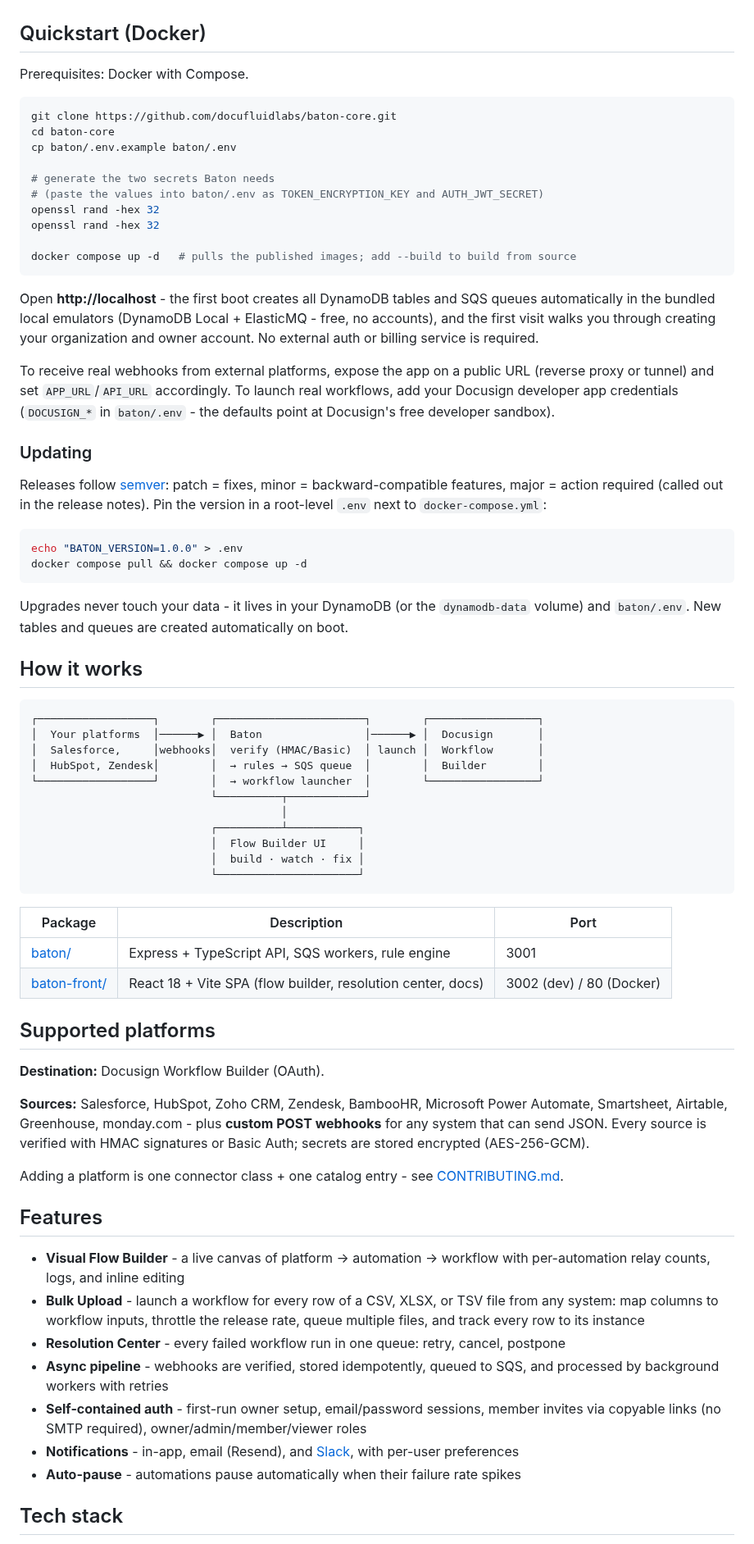
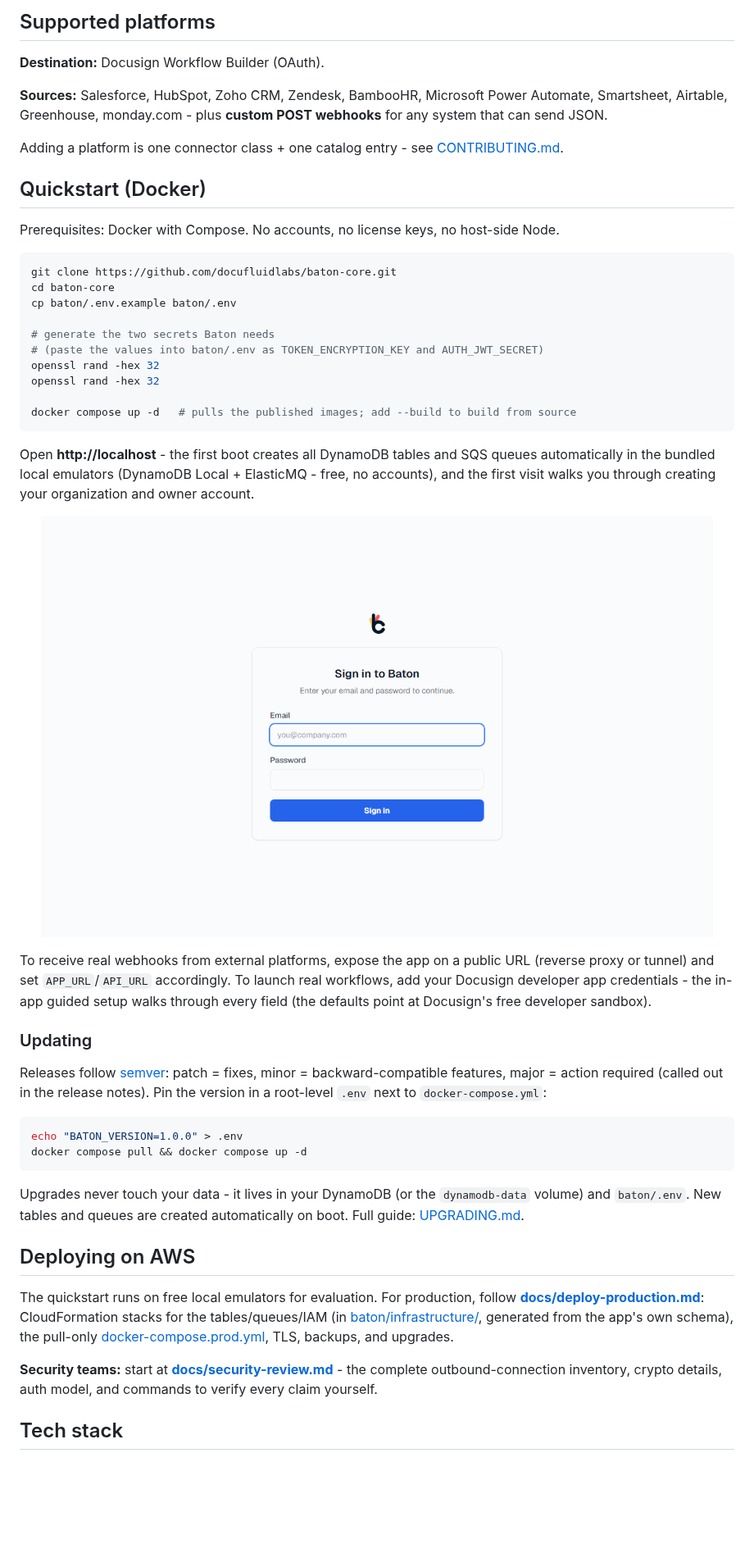
Before and after one commit to docufluidlabs/baton-core, a Markdown page: README.md, the part around one of its changes. Shown at 82% size. Drawn GitHub-style; pictures changed too: .github/media/tour.gif (added); blank space fills up the shorter version.

````diff
--- a/README.md
+++ b/README.md
@@ -6,7 +63,14 @@ Maintained by [FluidLabs](https://fluidlabs.com) under the fair-code [Sustainabl
+## Supported platforms
+
+**Destination:** Docusign Workflow Builder (OAuth).
+
+**Sources:** Salesforce, HubSpot, Zoho CRM, Zendesk, BambooHR, Microsoft Power Automate, Smartsheet, Airtable, Greenhouse, monday.com - plus **custom POST webhooks** for any system that can send JSON.
+
+Adding a platform is one connector class + one catalog entry - see [CONTRIBUTING.md](CONTRIBUTING.md).
 
 ## Quickstart (Docker)
 
-Prerequisites: Docker with Compose.
+Prerequisites: Docker with Compose. No accounts, no license keys, no host-side Node.
 
 ```bash
 git clone https://github.com/docufluidlabs/baton-core.git
@@ -21,9 +85,13 @@ openssl rand -hex 32
 docker compose up -d   # pulls the published images; add --build to build from source
 ```
 
-Open **http://localhost** - the first boot creates all DynamoDB tables and SQS queues automatically in the bundled local emulators (DynamoDB Local + ElasticMQ - free, no accounts), and the first visit walks you through creating your organization and owner account. No external auth or billing service is required.
+Open **http://localhost** - the first boot creates all DynamoDB tables and SQS queues automatically in the bundled local emulators (DynamoDB Local + ElasticMQ - free, no accounts), and the first visit walks you through creating your organization and owner account.
 
-To receive real webhooks from external platforms, expose the app on a public URL (reverse proxy or tunnel) and set `APP_URL`/`API_URL` accordingly. To launch real workflows, add your Docusign developer app credentials (`DOCUSIGN_*` in `baton/.env` - the defaults point at Docusign's free developer sandbox).
+<p align="center">
+  <img src=".github/media/tour.gif" alt="Signing in, the guided Docusign setup, and the built-in docs" width="820">
+</p>
+
+To receive real webhooks from external platforms, expose the app on a public URL (reverse proxy or tunnel) and set `APP_URL`/`API_URL` accordingly. To launch real workflows, add your Docusign developer app credentials - the in-app guided setup walks through every field (the defaults point at Docusign's free developer sandbox).
 
 ### Updating
 
@@ -34,46 +102,13 @@ echo "BATON_VERSION=1.0.0" > .env
 docker compose pull && docker compose up -d
 ```
 
-Upgrades never touch your data - it lives in your DynamoDB (or the `dynamodb-data` volume) and `baton/.env`. New tables and queues are created automatically on boot.
+Upgrades never touch your data - it lives in your DynamoDB (or the `dynamodb-data` volume) and `baton/.env`. New tables and queues are created automatically on boot. Full guide: [UPGRADING.md](UPGRADING.md).
 
-## How it works
+## Deploying on AWS
 
-```
-┌──────────────────┐        ┌───────────────────────┐        ┌─────────────────┐
-│  Your platforms  │──────▶ │  Baton                │──────▶ │  Docusign       │
-│  Salesforce,     │webhooks│  verify (HMAC/Basic)  │ launch │  Workflow       │
-│  HubSpot, Zendesk│        │  → rules → SQS queue  │        │  Builder        │
-└──────────────────┘        │  → workflow launcher  │        └─────────────────┘
-                            └──────────┬────────────┘
-                                       │
-                            ┌──────────┴───────────┐
-                            │  Flow Builder UI     │
-                            │  build · watch · fix │
-                            └──────────────────────┘
-```
+The quickstart runs on free local emulators for evaluation. For production, follow **[docs/deploy-production.md](docs/deploy-production.md)**: CloudFormation stacks for the tables/queues/IAM (in [baton/infrastructure/](baton/infrastructure/), generated from the app's own schema), the pull-only [docker-compose.prod.yml](docker-compose.prod.yml), TLS, backups, and upgrades.
 
-| Package | Description | Port |
-|---------|-------------|------|
-| [baton/](baton/) | Express + TypeScript API, SQS workers, rule engine | 3001 |
-| [baton-front/](baton-front/) | React 18 + Vite SPA (flow builder, resolution center, docs) | 3002 (dev) / 80 (Docker) |
-
-## Supported platforms
-
-**Destination:** Docusign Workflow Builder (OAuth).
-
-**Sources:** Salesforce, HubSpot, Zoho CRM, Zendesk, BambooHR, Microsoft Power Automate, Smartsheet, Airtable, Greenhouse, monday.com - plus **custom POST webhooks** for any system that can send JSON. Every source is verified with HMAC signatures or Basic Auth; secrets are stored encrypted (AES-256-GCM).
-
-Adding a platform is one connector class + one catalog entry - see [CONTRIBUTING.md](CONTRIBUTING.md).
-
-## Features
-
-- **Visual Flow Builder** - a live canvas of platform → automation → workflow with per-automation relay counts, logs, and inline editing
-- **Bulk Upload** - launch a workflow for every row of a CSV, XLSX, or TSV file from any system: map columns to workflow inputs, throttle the release rate, queue multiple files, and track every row to its instance
-- **Resolution Center** - every failed workflow run in one queue: retry, cancel, postpone
-- **Async pipeline** - webhooks are verified, stored idempotently, queued to SQS, and processed by background workers with retries
-- **Self-contained auth** - first-run owner setup, email/password sessions, member invites via copyable links (no SMTP required), owner/admin/member/viewer roles
-- **Notifications** - in-app, email (Resend), and [Slack](docs/slack-notifications.md), with per-user preferences
-- **Auto-pause** - automations pause automatically when their failure rate spikes
+**Security teams:** start at **[docs/security-review.md](docs/security-review.md)** - the complete outbound-connection inventory, crypto details, auth model, and commands to verify every claim yourself.
 
 ## Tech stack
 
````
Also changed, not shown: other parts of README.md (+61 -8 lines), .github/media/flow-builder.png (added), .github/media/resolution-center.png (added), .github/media/workflow-checker.png (added), 1 other file.
